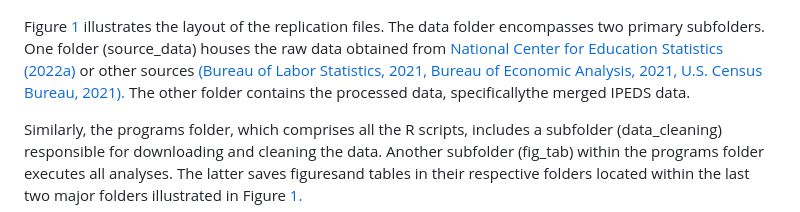
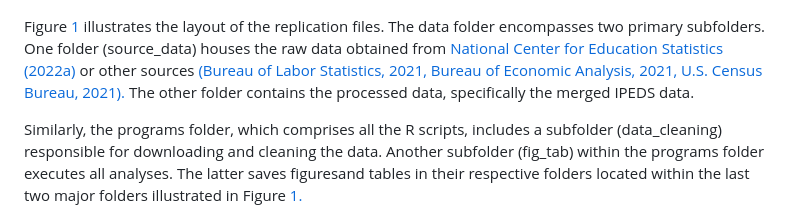
Before and after one commit to ahmedelfatmaoui/replication-files-EI24, a Markdown page: README.md, the part around the change. Rendered like a GitHub page.

Commit message:
Update README.md
rd

```diff
--- a/README.md
+++ b/README.md
@@ -7,7 +7,7 @@ The code in this replication package installs all necessary commands and runs al
 replication-files-rml data![](diagram.png)
 
 
-Figure[ 1 ](#_page0_x72.00_y269.75)illustrates the layout of the replication files. The data folder encompasses two primary subfolders. One folder (source\_data) houses the raw data obtained from [National Center for Education Statistics (2022a) ](#_page8_x47.09_y242.74)or other sources [(Bureau of Labor Statistics, 2021,](#_page8_x47.09_y143.10)[ Bureau of Economic Analysis,](#_page8_x47.09_y103.24) [2021,](#_page8_x47.09_y103.24) [U.S. Census Bureau,](#_page8_x47.09_y362.32) [2021).](#_page8_x47.09_y362.32) The other folder contains the processed data, specificallythe merged IPEDS data.
+Figure[ 1 ](#_page0_x72.00_y269.75)illustrates the layout of the replication files. The data folder encompasses two primary subfolders. One folder (source\_data) houses the raw data obtained from [National Center for Education Statistics (2022a) ](#_page8_x47.09_y242.74)or other sources [(Bureau of Labor Statistics, 2021,](#_page8_x47.09_y143.10)[ Bureau of Economic Analysis,](#_page8_x47.09_y103.24) [2021,](#_page8_x47.09_y103.24) [U.S. Census Bureau,](#_page8_x47.09_y362.32) [2021).](#_page8_x47.09_y362.32) The other folder contains the processed data, specifically the merged IPEDS data.
 
 Similarly, the programs folder, which comprises all the R scripts, includes a subfolder (data\_cleaning) responsible for downloading and cleaning the data. Another subfolder (fig\_tab) within the programs folder executes all analyses. The latter saves figuresand tables in their respective folders located within the last two major folders illustrated in Figure[ 1.](#_page0_x72.00_y269.75)
 
```
